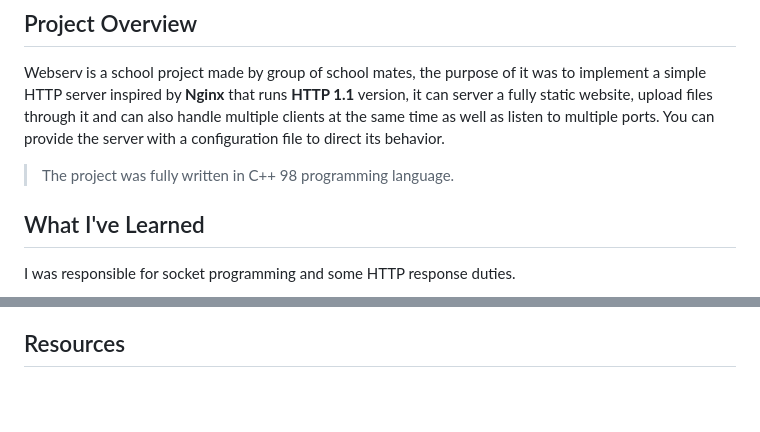
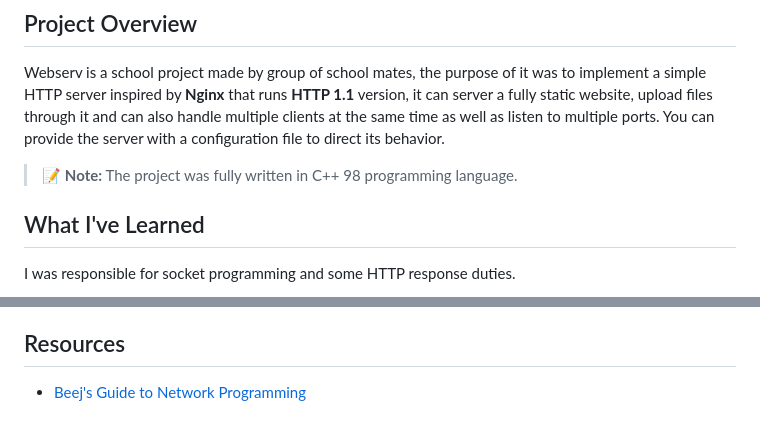
Before and after one commit to Ayoub-Amzouar/WebServer, a Markdown page: README.md, 2 parts joined by grey strips. Rendered like a GitHub page; blank space fills up the shorter version.

```diff
--- a/README.md
+++ b/README.md
@@ -4,7 +4,7 @@
 
 Webserv is a school project made by group of school mates, the purpose of it was to implement a simple HTTP server inspired by **Nginx** that runs **HTTP 1.1** version, it can server a fully static website, upload files through it and can also handle multiple clients at the same time as well as listen to multiple ports. You can provide the server with a configuration file to direct its behavior.
 
-> The project was fully written in C++ 98 programming language.
+> :memo: **Note:** The project was fully written in C++ 98 programming language.
 
 ## What I've Learned
 
@@ -85 +119,3 @@ First and foremost the mandatory directives which are of type group directives.
 ## Resources
+
+- [Beej's Guide to Network Programming](https://beej.us/guide/bgnet/html/)
```
Also changed, not shown: other parts of README.md (+38 -4 lines).
